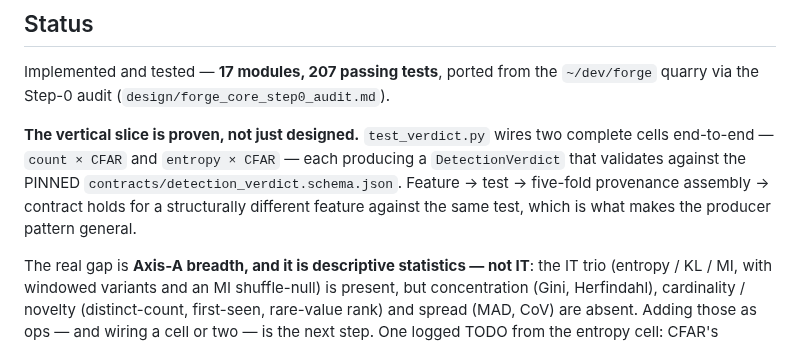
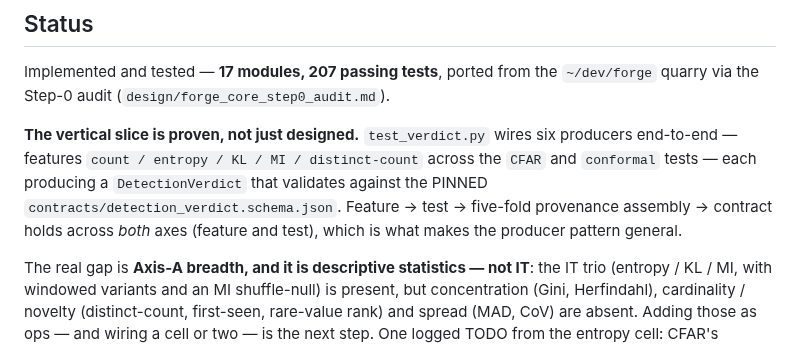
Before and after one commit to adelic-ai/canon, a Markdown page: packages/forge-core/README.md, the part around the change. Drawn GitHub-style.

```diff
--- a/packages/forge-core/README.md
+++ b/packages/forge-core/README.md
@@ -60,12 +60,12 @@ set of **classical detectors** that bundle feature and test.
 Implemented and tested — **17 modules, 207 passing tests**, ported from the
 `~/dev/forge` quarry via the Step-0 audit (`design/forge_core_step0_audit.md`).
 
-**The vertical slice is proven, not just designed.** `test_verdict.py` wires two
-complete cells end-to-end — `count × CFAR` and `entropy × CFAR` — each producing a
-`DetectionVerdict` that validates against the PINNED
-`contracts/detection_verdict.schema.json`. Feature → test → five-fold provenance
-assembly → contract holds for a structurally different feature against the same
-test, which is what makes the producer pattern general.
+**The vertical slice is proven, not just designed.** `test_verdict.py` wires six
+producers end-to-end — features `count / entropy / KL / MI / distinct-count` across
+the `CFAR` and `conformal` tests — each producing a `DetectionVerdict` that validates
+against the PINNED `contracts/detection_verdict.schema.json`. Feature → test →
+five-fold provenance assembly → contract holds across *both* axes (feature and test),
+which is what makes the producer pattern general.
 
 The real gap is **Axis-A breadth, and it is descriptive statistics — not IT**: the
 IT trio (entropy / KL / MI, with windowed variants and an MI shuffle-null) is
```
Also changed, not shown: design/through_line.md (+6 -5 lines).
